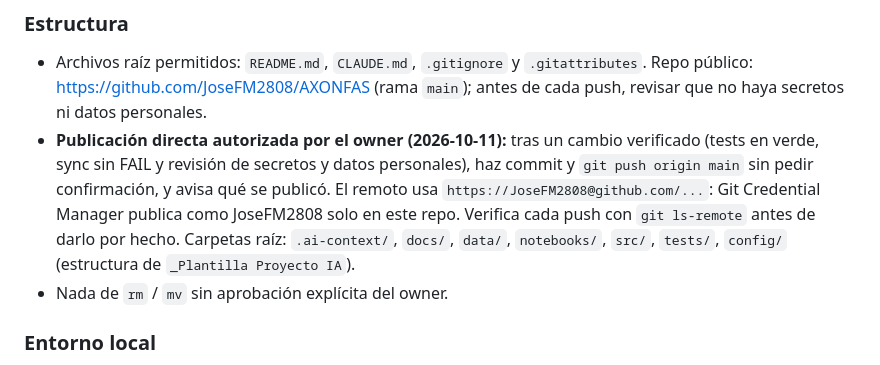
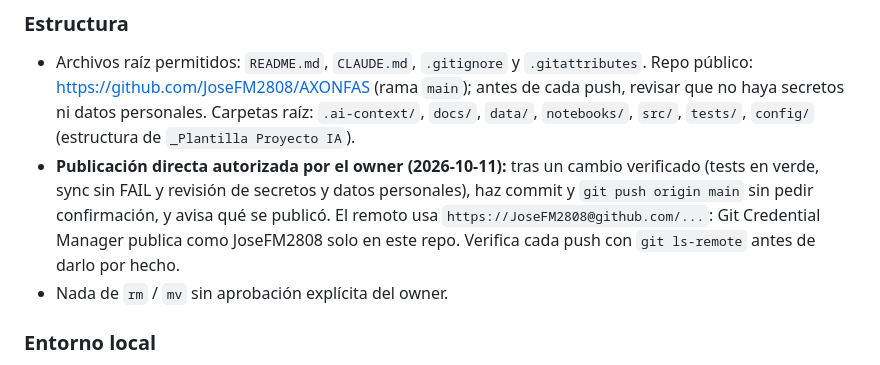
Before and after one commit to JoseFM2808/AXONFAS, a Markdown page: CLAUDE.md, the part around the change. Rendered like a GitHub page.

Commit message:
CLAUDE.md: devuelve 'Carpetas raiz' a su vineta
Co-Authored-By: Claude Opus 5.5 <noreply@anthropic.com>

```diff
--- a/CLAUDE.md
+++ b/CLAUDE.md
@@ -49,11 +49,12 @@ quede ningún `FAIL`. Empieza siempre por `.ai-context/llms.txt`.
 
 - Archivos raíz permitidos: `README.md`, `CLAUDE.md`, `.gitignore` y `.gitattributes`. Repo público:
   https://github.com/JoseFM2808/AXONFAS (rama `main`); antes de cada push, revisar que no haya secretos ni datos personales.
+  Carpetas raíz: `.ai-context/`, `docs/`, `data/`, `notebooks/`, `src/`, `tests/`, `config/` (estructura de
+  `_Plantilla Proyecto IA`).
 - **Publicación directa autorizada por el owner (2026-10-11):** tras un cambio verificado (tests en verde, sync sin FAIL
   y revisión de secretos y datos personales), haz commit y `git push origin main` sin pedir confirmación, y avisa qué se
   publicó. El remoto usa `https://JoseFM2808@github.com/...`: Git Credential Manager publica como JoseFM2808 solo en este
-  repo. Verifica cada push con `git ls-remote` antes de darlo por hecho. Carpetas raíz: `.ai-context/`, `docs/`, `data/`,
-  `notebooks/`, `src/`, `tests/`, `config/` (estructura de `_Plantilla Proyecto IA`).
+  repo. Verifica cada push con `git ls-remote` antes de darlo por hecho.
 - Nada de `rm` / `mv` sin aprobación explícita del owner.
 
 ### Entorno local
```
